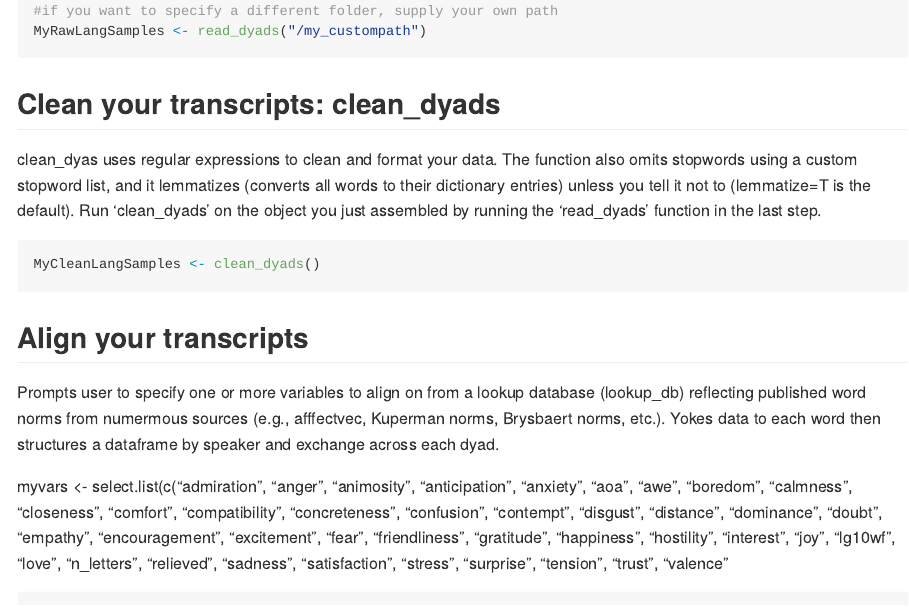
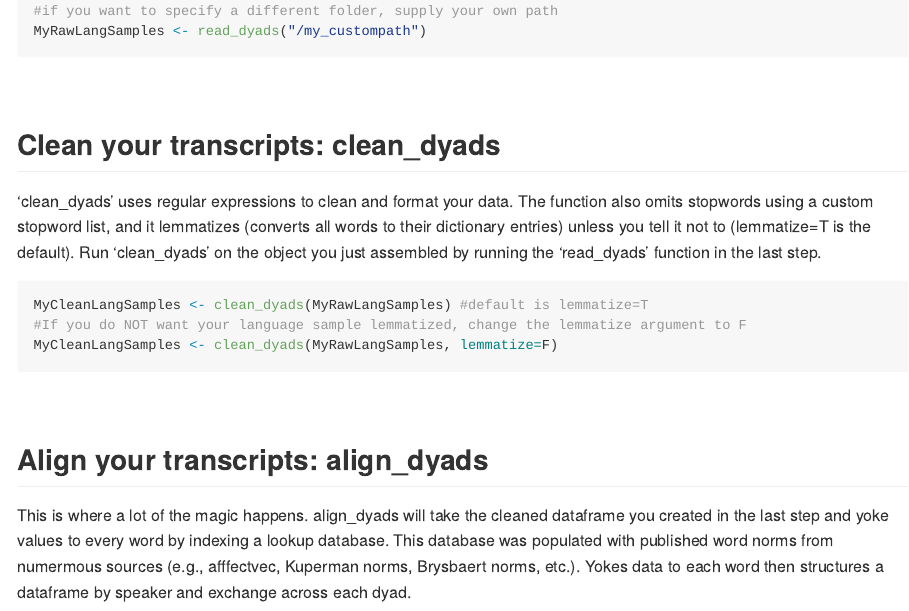
Before and after one commit to Reilly-ConceptsCognitionLab/ConversationAlign, an R Markdown document (README.Rmd): the page in a window 1100 px wide, from 1530 px down before the commit and from 1620 px down after it, so that both start at the same text. The pictures show the output file README.md that the author committed with the source, drawn offline in the style of GitHub.

Commit message:
readme help update

````diff
--- a/README.Rmd
+++ b/README.Rmd
@@ -49,26 +53,37 @@ Move your raw transcripts into a folder. The default folder name ConversationAli
 ## Read your transcripts into R
 ### read_dyads()
 This function will read all your files and concatenate them into a single dataframe, appending document IDs.  You can call this dataframe whatever you like.  read_dyads will default to reading all csv and txt files in a folder called my_transcripts.  Just remember that when you are finished processing a set of transcripts, make sure to move them out of that folder. You can think of 'my_transcripts' as a staging area for loading data into ConversationAlign.
+<br/>
+
 ```{r, eval=F}
 MyRawLangSamples <- read_dyads()
 #if you want to specify a different folder, supply your own path
 MyRawLangSamples <- read_dyads("/my_custompath")
 ```
+<br/>
 
 ## Clean your transcripts: clean_dyads
-clean_dyas uses regular expressions to clean and format your data. The function also omits stopwords using a custom stopword list, and it lemmatizes (converts all words to their dictionary entries) unless you tell it not to (lemmatize=T is the default). Run 'clean_dyads' on the object you just assembled by running the 'read_dyads' function in the last step.
+'clean_dyads' uses regular expressions to clean and format your data. The function also omits stopwords using a custom stopword list, and it lemmatizes (converts all words to their dictionary entries) unless you tell it not to (lemmatize=T is the default). Run 'clean_dyads' on the object you just assembled by running the 'read_dyads' function in the last step.
+<br/>
 ```{r, eval=F}
-MyCleanLangSamples <- clean_dyads()
+MyCleanLangSamples <- clean_dyads(MyRawLangSamples) #default is lemmatize=T
+#If you do NOT want your language sample lemmatized, change the lemmatize argument to F
+MyCleanLangSamples <- clean_dyads(MyRawLangSamples, lemmatize=F)
+
 ```
+<br/>
 
-## Align your transcripts
-Prompts user to specify one or more variables to align on from a lookup database (lookup_db) reflecting published word norms from numermous sources (e.g., afffectvec, Kuperman norms, Brysbaert norms, etc.). Yokes data to each word then structures a dataframe by speaker and exchange across each dyad. <br/>
+## Align your transcripts: align_dyads
+This is where a lot of the magic happens. align_dyads will take the cleaned dataframe you created in the last step and yoke values to every word by indexing a lookup database. This database was populated with published word norms from numermous sources (e.g., afffectvec, Kuperman norms, Brysbaert norms, etc.). Yokes data to each word then structures a dataframe by speaker and exchange across each dyad. <br/>
 
- myvars <- select.list(c("admiration", "anger", "animosity", "anticipation", "anxiety", "aoa", "awe", "boredom", "calmness",  "closeness", "comfort", "compatibility", "concreteness", "confusion", "contempt", "disgust", "distance", "dominance", "doubt", "empathy", "encouragement", "excitement", "fear", "friendliness", "gratitude", "happiness", "hostility", "interest", "joy", "lg10wf", "love", "n_letters", "relieved", "sadness", "satisfaction", "stress", "surprise", "tension", "trust", "valence"
+You will be prompted to select one of more variables to yoke data to that will be used in later steps to compute alignment indices. Here are your choices: <br/>
+
+anger, anxiety, boredom, closeness, confusion, dominance, doubt, empathy, encouragement, excitement, guilt, happiness, hope, hostility, politeness, sadness, stress, surprise, trust, valence, age of acquisition, word length (by letters), morphemes per turn, prevalence (how many people know this word), number of word senses (polysemy), word frequency (lg10), arousal, concreteness, semantic diversity, semantic neighbors <br/>
+
+Run align_dyads on the cleaned dyads you created in the last function.
 
 ```{r, eval=F}
-align_dyads <- function(clean_ts_df) {
-
+MyAlignedDyads <- align_dyads(MyCleanLangSamples)
 ```
 
 ## Summarize transcripts
````
Also changed, not shown: README.md, README.Rmd (8 more changed lines).
